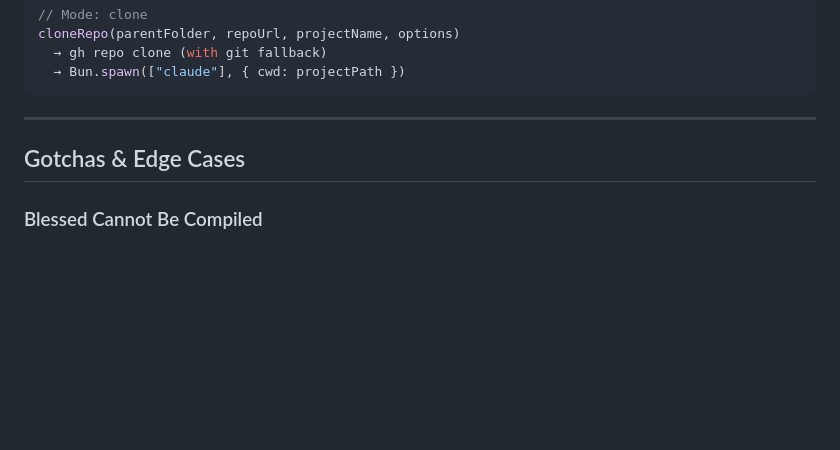
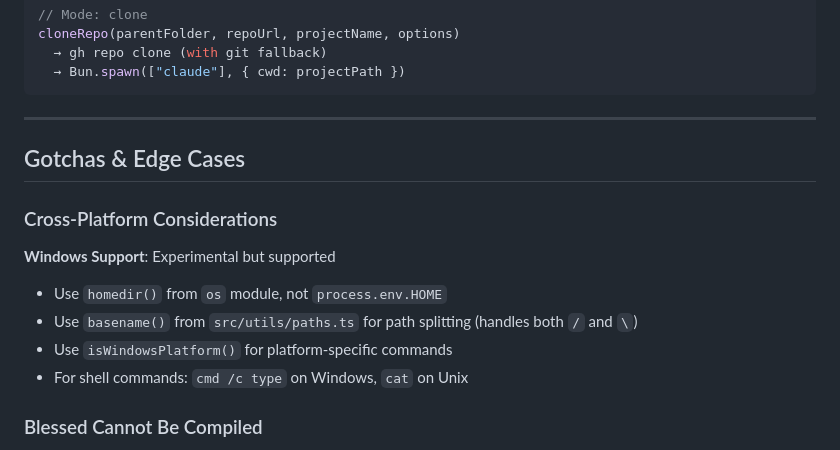
Before and after one commit to shootdaj/claudectl, a Markdown page: experts/ui.md, the part around the change. Rendered like a GitHub page; blank space fills up the shorter version.

Commit message:
Update docs with Windows cross-platform info

```diff
--- a/experts/ui.md
+++ b/experts/ui.md
@@ -176,6 +176,13 @@ cloneRepo(parentFolder, repoUrl, projectName, options)
 
 ## Gotchas & Edge Cases
 
+### Cross-Platform Considerations
+**Windows Support**: Experimental but supported
+- Use `homedir()` from `os` module, not `process.env.HOME`
+- Use `basename()` from `src/utils/paths.ts` for path splitting (handles both `/` and `\`)
+- Use `isWindowsPlatform()` for platform-specific commands
+- For shell commands: `cmd /c type` on Windows, `cat` on Unix
+
 ### Blessed Cannot Be Compiled
 **Symptom**: `bun build --compile` produces broken binary
 **Cause**: blessed uses dynamic require() and runtime terminal detection
```
Also changed, not shown: CLAUDE.md (+18 -11 lines).
